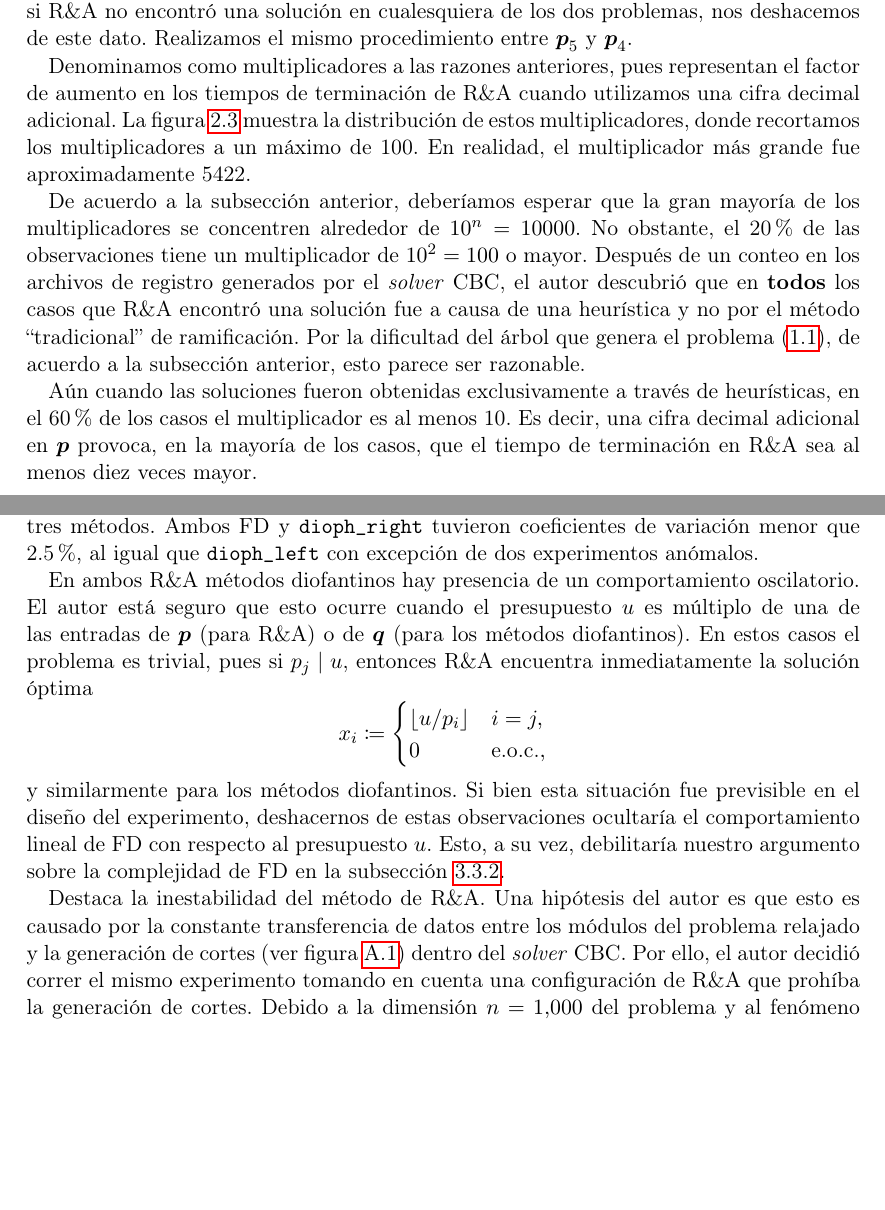
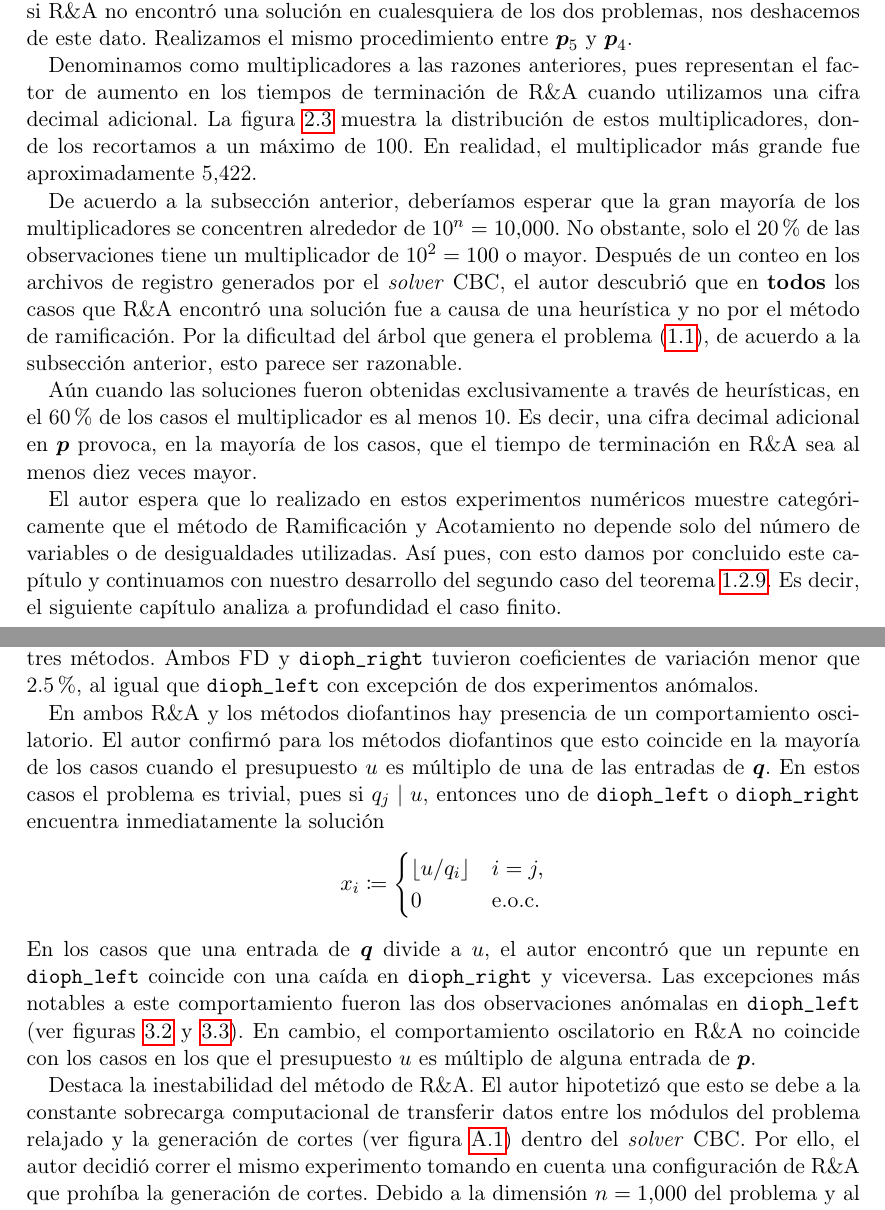
Before and after one commit to tempdata73/thesis, a LaTeX thesis (thesis/main.tex, which reads thesis/chapters/finite.tex, thesis/chapters/infinite.tex): two parts of pages 42 and 71 of 87 before the commit and two parts of pages 42 and 69 of 87 after it, joined at a grey line, cut so that both start at the same text, the shorter picture padded with empty space. Compiled offline with pdfLaTeX; a LaTeX package or settings file that is missing is left out.

Commit message:
experiment conclusions

```diff
--- a/thesis/chapters/finite.tex
+++ b/thesis/chapters/finite.tex
@@ -1647,27 +1648,30 @@ FD resultó ser más consistente en sus tiempos de terminación que los otros tr
 \texttt{dioph\_right} tuvieron coeficientes de variación menor que 2.5\%, al igual que
 \texttt{dioph\_left} con excepción de dos experimentos anómalos.
 
-En ambos R\&A métodos diofantinos hay presencia de un comportamiento oscilatorio. El autor
-está seguro que esto ocurre cuando el presupuesto $u$ es múltiplo de una de las entradas de $\vec{p}$
-(para R\&A) o de $\vec{q}$ (para los métodos diofantinos). En estos casos el problema es trivial,
-pues si $p_j \mid u$, entonces R\&A encuentra inmediatamente la solución óptima
+En ambos R\&A y los métodos diofantinos hay presencia de un comportamiento oscilatorio. El autor
+confirmó para los métodos diofantinos que esto coincide en la mayoría de los casos cuando el
+presupuesto $u$ es múltiplo de una de las entradas de $\vec{q}$. En estos casos el problema es
+trivial, pues si $q_j \mid u$, entonces uno de \texttt{dioph\_left} o \texttt{dioph\_right}
+encuentra inmediatamente la solución
 \begin{equation*}
 	x_i \coloneq \begin{cases}
-		\floor{u / p_i} & i = j, \\
-		0 & \text{e.o.c.},
+		\floor{u / q_i} & i = j, \\
+		0 & \text{e.o.c.}
 	\end{cases}
 \end{equation*}
-y similarmente para los métodos diofantinos. Si bien esta situación fue previsible en el diseño del
-experimento, deshacernos de estas observaciones ocultaría el comportamiento lineal de FD con respecto
-al presupuesto $u$. Esto, a su vez, debilitaría nuestro argumento sobre la complejidad de FD en la
-subsección \ref{subsec:fin:dp}.
-
-Destaca la inestabilidad del método de R\&A. Una hipótesis del autor es que esto es causado por la
-constante transferencia de datos entre los módulos del problema relajado y la generación de cortes
-(ver figura \ref{p1c11:fig:MIP_solver_flowchart}) dentro del \textit{solver} CBC. Por ello, el autor
-decidió correr el mismo experimento tomando en cuenta una configuración de R\&A que prohíba la
-generación de cortes. Debido a la dimensión $n = 1{,}000$ del problema y al fenómeno expuesto en la
-sección \ref{sec:inf:exp}, no prohibimos el uso de heurísticas.
+En los casos que una entrada de $\vec{q}$ divide a $u$, el autor encontró que un repunte en
+\texttt{dioph\_left} coincide con una caída en \texttt{dioph\_right} y viceversa. Las excepciones
+más notables a este comportamiento fueron las dos observaciones anómalas en \texttt{dioph\_left}
+(ver figuras \ref{fig:exp:fin:rhs:zoom} y \ref{fig:exp:fin:rhs:cv}). En cambio, el comportamiento
+oscilatorio en R\&A no coincide con los casos en los que el presupuesto $u$ es múltiplo de alguna
+entrada de $\vec{p}$.
+
+Destaca la inestabilidad del método de R\&A. El autor hipotetizó que esto se debe a la constante
+sobrecarga computacional de transferir datos entre los módulos del problema relajado y la generación
+de cortes (ver figura \ref{p1c11:fig:MIP_solver_flowchart}) dentro del \textit{solver} CBC. Por
+ello, el autor decidió correr el mismo experimento tomando en cuenta una configuración de R\&A que
+prohíba la generación de cortes. Debido a la dimensión $n = 1{,}000$ del problema y al fenómeno
+expuesto en la sección \ref{sec:inf:exp}, no prohibimos el uso de heurísticas.
 
 El autor encontró que los tiempos de terminación son similares y por lo tanto no tiene sentido
 mostrarlos, pero sí hay un cambio significativo en la estabilidad de esta nueva configuración. La
--- a/thesis/chapters/infinite.tex
+++ b/thesis/chapters/infinite.tex
@@ -789,14 +789,14 @@ dato. Realizamos el mismo procedimiento entre $\vec{p}_5$ y $\vec{p}_4$.
 
 Denominamos como multiplicadores a las razones anteriores, pues representan el factor de aumento en
 los tiempos de terminación de R\&A cuando utilizamos una cifra decimal adicional. La figura
-\ref{fig:exp:inf:hist} muestra la distribución de estos multiplicadores, donde recortamos los
-multiplicadores a un máximo de 100. En realidad, el multiplicador más grande fue aproximadamente 5422.
+\ref{fig:exp:inf:hist} muestra la distribución de estos multiplicadores, donde los recortamos a un
+máximo de 100. En realidad, el multiplicador más grande fue aproximadamente 5{,}422.
 
 De acuerdo a la subsección anterior, deberíamos esperar que la gran mayoría de los multiplicadores
-se concentren alrededor de $10^{n} = 10000$. No obstante, el 20\% de las observaciones tiene un
+se concentren alrededor de $10^{n} = 10{,}000$. No obstante, solo el 20\% de las observaciones tiene un
 multiplicador de $10^2 = 100$ o mayor. Después de un conteo en los archivos de registro generados
 por el \textit{solver} CBC, el autor descubrió que en \textbf{todos} los casos que R\&A encontró una
-solución fue a causa de una heurística y no por el método ``tradicional'' de ramificación. Por la
+solución fue a causa de una heurística y no por el método de ramificación. Por la
 dificultad del árbol que genera el problema \eqref{theory:formulation}, de acuerdo a la subsección
 anterior, esto parece ser razonable.
 
@@ -804,6 +804,12 @@ Aún cuando las soluciones fueron obtenidas exclusivamente a través de heuríst
 casos el multiplicador es al menos 10. Es decir, una cifra decimal adicional en $\vec{p}$ provoca, en la
 mayoría de los casos, que el tiempo de terminación en R\&A sea al menos diez veces mayor.
 
+El autor espera que lo realizado en estos experimentos numéricos muestre categóricamente que el
+método de Ramificación y Acotamiento no depende solo del número de variables o de desigualdades
+utilizadas. Así pues, con esto damos por concluido este capítulo y continuamos con nuestro
+desarrollo del segundo caso del teorema \ref{theory:th:feasibility}. Es decir, el siguiente capítulo
+analiza a profundidad el caso finito.
+
 \begin{figure}[hbtp]
 	\centering
     \includegraphics[width=\linewidth]{/home/tempdata/repos/thesis/static/inf/mult-hist-cum.pdf}
```
Also changed, not shown: thesis/main.pdf, thesis/chapters/finite.tex (63 more changed lines), thesis/chapters/infinite.tex (12 more changed lines).
